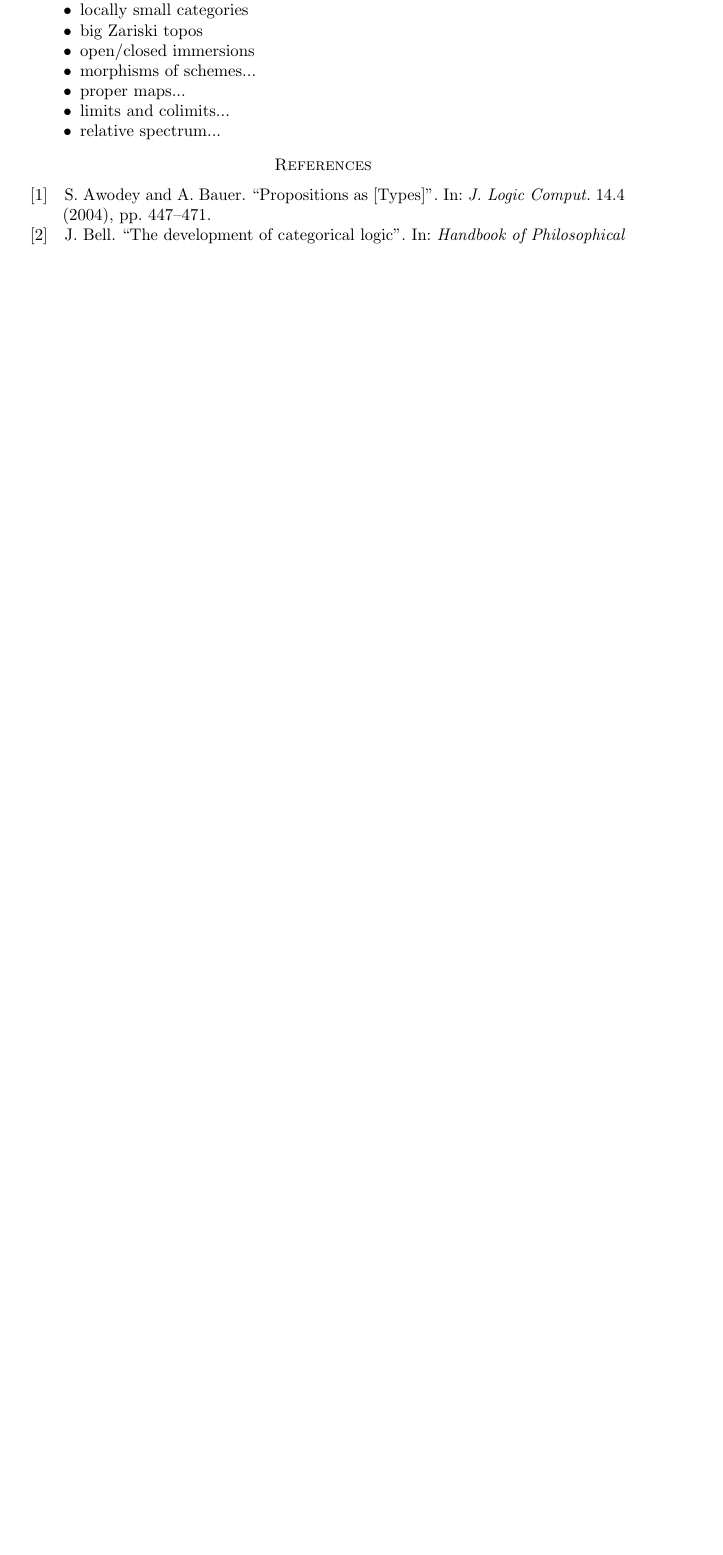
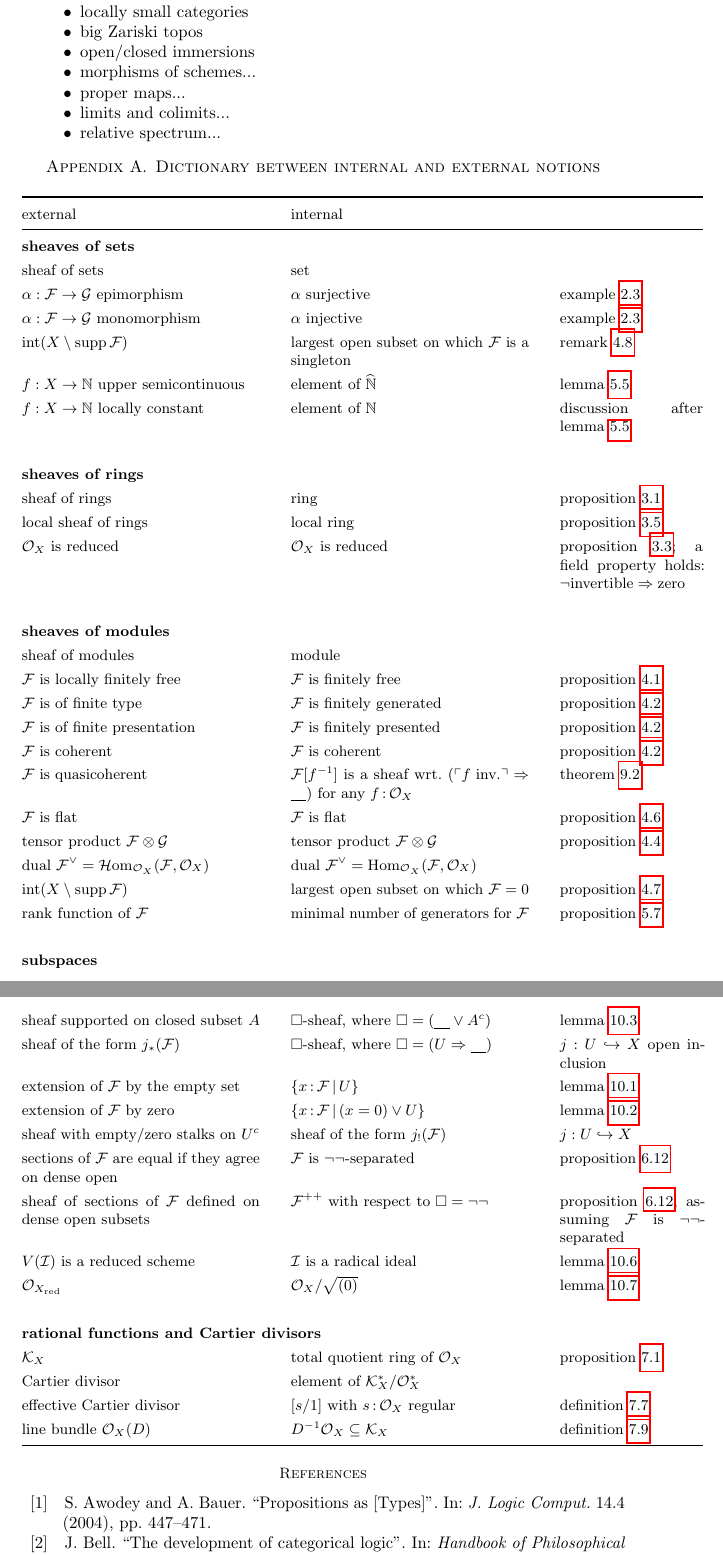
Before and after one commit to iblech/internal-methods, a LaTeX paper (notes.tex): part of page 47 of 48 before the commit and two parts of pages 47 and 48 of 49 after it, the two joined at a grey line, cut so that both start at the same text, the shorter picture padded with empty space. The pictures show the PDF file notes.pdf that the author committed with the source.

Commit message:
Table of external and internal notions (needs polishing)

```diff
--- a/notes.tex
+++ b/notes.tex
@@ -3332,3 +3348,30 @@ radical ideal.\end{proof}
 \end{itemize}
 
 
+\appendix
+
+\section{Dictionary between internal and external notions}
+
+\small
+{\renewcommand{\arraystretch}{1.3}
+\begin{longtable}{@{}p{5cm}@{\qquad}p{5cm}@{\qquad}p{3cm}@{}}
+  \toprule
+  external & internal \\ \midrule
+  \textbf{sheaves of sets} \\
+  sheaf of sets & set \\
+  $\alpha : \F \to \G$ epimorphism & $\alpha$ surjective & example~\ref{ex:injective-surjective} \\
+  $\alpha : \F \to \G$ monomorphism & $\alpha$ injective & example~\ref{ex:injective-surjective} \\
+  $\Int(X \setminus \supp\F)$ & largest open subset on which~$\F$ is a singleton & remark~\ref{rem:support-sheaf-of-sets} \\
+  $f : X \to \NN$ upper semicontinuous & element of~$\widehat\NN$ & lemma~\ref{lemma:upper-semicontinuous-functions} \\
+  $f : X \to \NN$ locally constant & element of~$\NN$ & discussion after lemma~\ref{lemma:upper-semicontinuous-functions} \\\\
+
+  \textbf{sheaves of rings} \\
+  sheaf of rings & ring & proposition~\ref{prop:rings-internally} \\
+  local sheaf of rings & local ring & proposition~\ref{prop:local-ring} \\
+  $\O_X$ is reduced & $\O_X$ is reduced & proposition~\ref{prop:reduced-ring}; a field property holds: $\neg\text{invertible} \Rightarrow \text{zero}$ \\\\
+
+  \textbf{sheaves of modules} \\
+  sheaf of modules & module \\
+  $\F$ is locally finitely free & $\F$ is finitely free & proposition~\ref{prop:locally-free} \\
+  $\F$ is of finite type & $\F$ is finitely generated & proposition~\ref{prop:finite-type-and-co} \\
+  $\F$ is of finite presentation & $\F$ is finitely presented & proposition~\ref{prop:finite-type-and-co} \\
@@ -3335,3 +3381,30 @@ radical ideal.\end{proof}
+  tensor product $\F \otimes \G$ & tensor product $\F \otimes \G$ & proposition~\ref{prop:internal-tensor-product} \\
+  dual~$\F^\vee = \HOM_{\O_X}(\F,\O_X)$ & dual $\F^\vee = \Hom_{\O_X}(\F,\O_X)$ \\
+  $\Int(X \setminus \supp\F)$ & largest open subset on which~$\F = 0$ & proposition~\ref{prop:characterization-support} \\
+  rank function of~$\F$ & minimal number of generators for~$\F$ & proposition~\ref{prop:rank-function-internally} \\\\
+
+  \textbf{subspaces} \\
+  sheaf supported on closed subset~$A$ & $\Box$-sheaf, where~$\Box = (\placeholder \vee A^c)$ & lemma~\ref{lemma:essim-closed-immersion} \\
+  sheaf of the form~$j_*(\F)$ & $\Box$-sheaf, where~$\Box = (U \Rightarrow
+  \placeholder)$ & $j : U \hookrightarrow X$ open inclusion \\
+  extension of~$\F$ by the empty set & $\{ x\?\F \,|\, U \}$ & lemma~\ref{lemma:extension-by-empty-set} \\
+  extension of~$\F$ by zero & $\{ x\?\F \,|\, (x = 0) \vee U \}$ & lemma~\ref{lemma:extension-by-zero} \\
+  sheaf with empty/zero stalks on~$U^c$ & sheaf of the form~$j_!(\F)$ & $j : U
+  \hookrightarrow X$ \\
+  sections of~$\F$ are equal if they agree on dense open & $\F$ is $\neg\neg$-separated & proposition~\ref{prop:negneg-sheaves} \\
+  sheaf of sections of~$\F$ defined on dense open subsets & $\F^{++}$ with respect to~$\Box = \neg\neg$ & proposition~\ref{prop:negneg-sheaves}, assuming~$\F$ is~$\neg\neg$-separated \\
+  $V(\I)$ is a reduced scheme & $\I$ is a radical ideal & lemma~\ref{lemma:closed-subspace-reduced} \\
+  $\O_{X_\mathrm{red}}$ & $\O_X/\sqrt{(0)}$ & lemma~\ref{lemma:reduced-subspace} \\\\
+
+  \multicolumn{3}{@{}l@{}}{\textbf{rational functions and Cartier divisors}} \\
+  $\K_X$ & total quotient ring of~$\O_X$ & proposition~\ref{prop:kx-internally} \\
+  Cartier divisor & element of~$\K_X^*/\O_X^*$ \\
+  effective Cartier divisor & $[s/1]$ with~$s\?\O_X$ regular & definition~\ref{defn:effective-cartier-divisor} \\
+  line bundle~$\O_X(D)$ & $D^{-1} \O_X \subseteq \K_X$ & definition~\ref{defn:line-bundle-of-divisor} \\
+  \bottomrule
+\end{longtable}}
+
+
 \nocite{*}
 \printbibliography
 
```
Also changed, not shown: notes.pdf, notes.tex (51 more changed lines).
